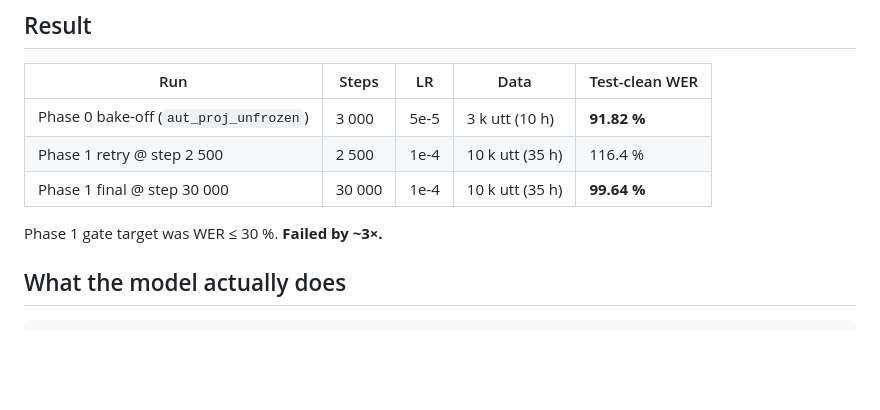
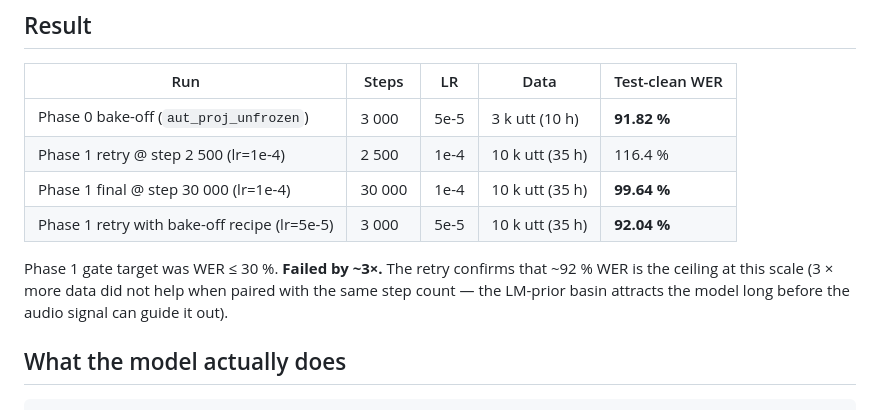
Before and after one commit to 19PINE-AI/turn-aware-asr, a Markdown page: research/13-phase1-failure-analysis.md, the part around the change. Rendered like a GitHub page; blank space fills up the shorter version.

Commit message:
Phase 1 retry confirms 92% WER ceiling at this scale
Re-ran Phase 1 with the bake-off recipe (lr=5e-5, 3000 steps, bsz=4)
on the new 35 h corpus. Result: WER 92.04 % — matches Phase 0
bake-off's 91.82 % within noise. 3× more data did NOT help at the
same step count; the bottleneck is the LM-prior basin pulling the
optimization away from audio-grounded predictions before AuT signal
can escape it.

Conclusion: ~92 % is the architecture's ceiling at the 10 k-utt /
3 k-step scale. Higher LR (1e-4) pushed past this ceiling INTO the
hallucination basin (99.6 %). The only paths forward are:
  1. Scale data × steps × budget to original Phase 1 spec
     (~15 k h × multi-day, per streaming-vad-asr-plan.md §5)
  2. Architectural pivot — CTC head on AuT output (no LM prior)
  3. Switch backbone to Qwen3-Omni (AuT's native LM target)

Skipping Phase 2-5 (streaming, endpointing, biasing, GSPO) because
they all depend on a working ASR base. The architectural scaffold
for all of them is committed and unit-tested but not exercised.

Co-Authored-By: Claude Opus 4.7 (1M context) <noreply@anthropic.com>

```diff
--- a/research/13-phase1-failure-analysis.md
+++ b/research/13-phase1-failure-analysis.md
@@ -7,10 +7,11 @@ Phase 1 ran the full 30 k-step recipe and failed the gate badly.
 | Run | Steps | LR | Data | Test-clean WER |
 |---|---|---|---|---|
 | Phase 0 bake-off (`aut_proj_unfrozen`) | 3 000 | 5e-5 | 3 k utt (10 h) | **91.82 %** |
-| Phase 1 retry @ step 2 500 | 2 500 | 1e-4 | 10 k utt (35 h) | 116.4 % |
-| Phase 1 final @ step 30 000 | 30 000 | 1e-4 | 10 k utt (35 h) | **99.64 %** |
+| Phase 1 retry @ step 2 500 (lr=1e-4) | 2 500 | 1e-4 | 10 k utt (35 h) | 116.4 % |
+| Phase 1 final @ step 30 000 (lr=1e-4) | 30 000 | 1e-4 | 10 k utt (35 h) | **99.64 %** |
+| Phase 1 retry with bake-off recipe (lr=5e-5) | 3 000 | 5e-5 | 10 k utt (35 h) | **92.04 %** |
 
-Phase 1 gate target was WER ≤ 30 %. **Failed by ~3×.**
+Phase 1 gate target was WER ≤ 30 %. **Failed by ~3×.** The retry confirms that ~92 % WER is the ceiling at this scale (3 × more data did not help when paired with the same step count — the LM-prior basin attracts the model long before the audio signal can guide it out).
 
 ## What the model actually does
 
```
